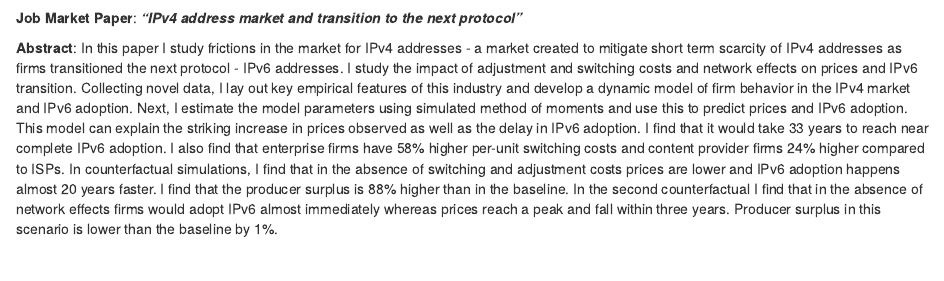
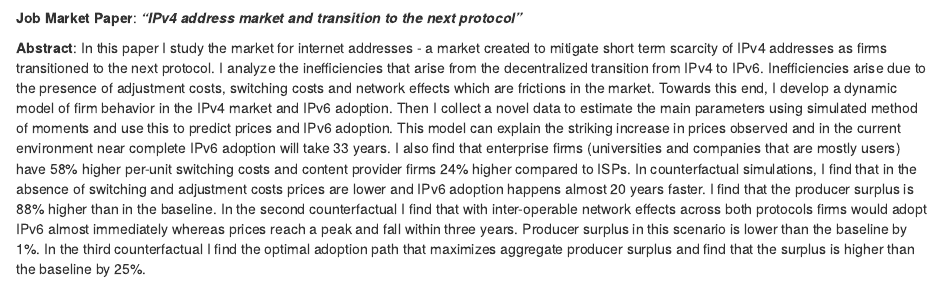
Before and after one commit to sgeorg92/sgeorg92.github.io, an R Markdown document (index.Rmd): the page in a window 1100 px wide, from 430 px down. The pictures show the output file index.html that the author committed with the source, opened offline; library style sheets and scripts come from the installed R packages.

Commit message:
website updates

```diff
--- a/index.Rmd
+++ b/index.Rmd
@@ -32,4 +32,19 @@ knitr::include_graphics("image.png")
 **Job Market Paper**:
 ***"IPv4 address market and transition to the next protocol"***
 
-**Abstract**: In this paper I study frictions in the market for IPv4 addresses - a market created to mitigate short term scarcity of IPv4 addresses as firms transitioned the next protocol - IPv6 addresses. I study the impact of adjustment and switching costs and network effects on prices and IPv6 transition. Collecting novel data, I lay out key empirical features of this industry and develop a dynamic model of firm behavior in the IPv4 market and IPv6 adoption. Next, I estimate the model parameters using simulated method of moments and use this to predict prices and IPv6 adoption. This model can explain the striking increase in prices observed as well as the delay in IPv6 adoption. I find that it would take 33 years to reach near complete IPv6 adoption. I also find that enterprise firms have 58\% higher per-unit switching costs and content provider firms 24\% higher compared to ISPs. In counterfactual simulations, I find that in the absence of switching and adjustment costs prices are lower and IPv6 adoption happens almost 20 years faster. I find that the producer surplus is 88\% higher than in the baseline. In the second counterfactual I find that in the absence of network effects firms would adopt IPv6 almost immediately whereas prices reach a peak and fall within three years. Producer surplus in this scenario is lower than the baseline by 1%.
+**Abstract**: In this paper I study the market for internet addresses - a market created to mitigate short term
+scarcity of IPv4 addresses as firms transitioned to the next protocol. I analyze the inefficiencies that
+arise from the decentralized transition from IPv4 to IPv6. Inefficiencies arise due to the presence of
+adjustment costs, switching costs and network effects which are frictions in the market. Towards this
+end, I develop a dynamic model of firm behavior in the IPv4 market and IPv6 adoption. Then I collect a
+novel data to estimate the main parameters using simulated method of moments and use this to predict
+prices and IPv6 adoption. This model can explain the striking increase in prices observed and in the
+current environment near complete IPv6 adoption will take 33 years. I also find that enterprise firms
+(universities and companies that are mostly users) have 58% higher per-unit switching costs and content
+provider firms 24% higher compared to ISPs. In counterfactual simulations, I find that in the absence of
+switching and adjustment costs prices are lower and IPv6 adoption happens almost 20 years faster. I find
+that the producer surplus is 88% higher than in the baseline. In the second counterfactual I find that
+with inter-operable network effects across both protocols firms would adopt IPv6 almost immediately
+whereas prices reach a peak and fall within three years. Producer surplus in this scenario is lower than the
+baseline by 1%. In the third counterfactual I find the optimal adoption path that maximizes aggregate
+producer surplus and find that the surplus is higher than the baseline by 25%.
```
Also changed, not shown: index.html.
